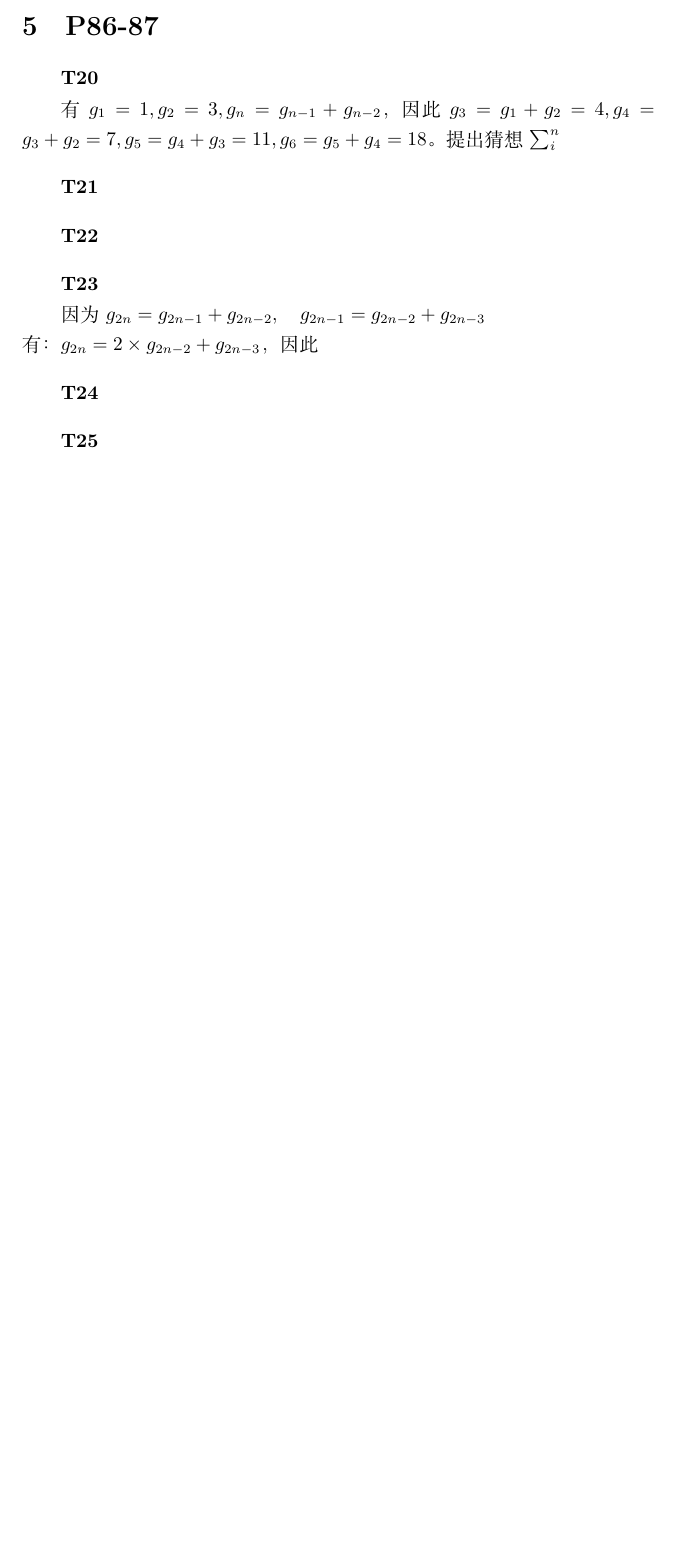
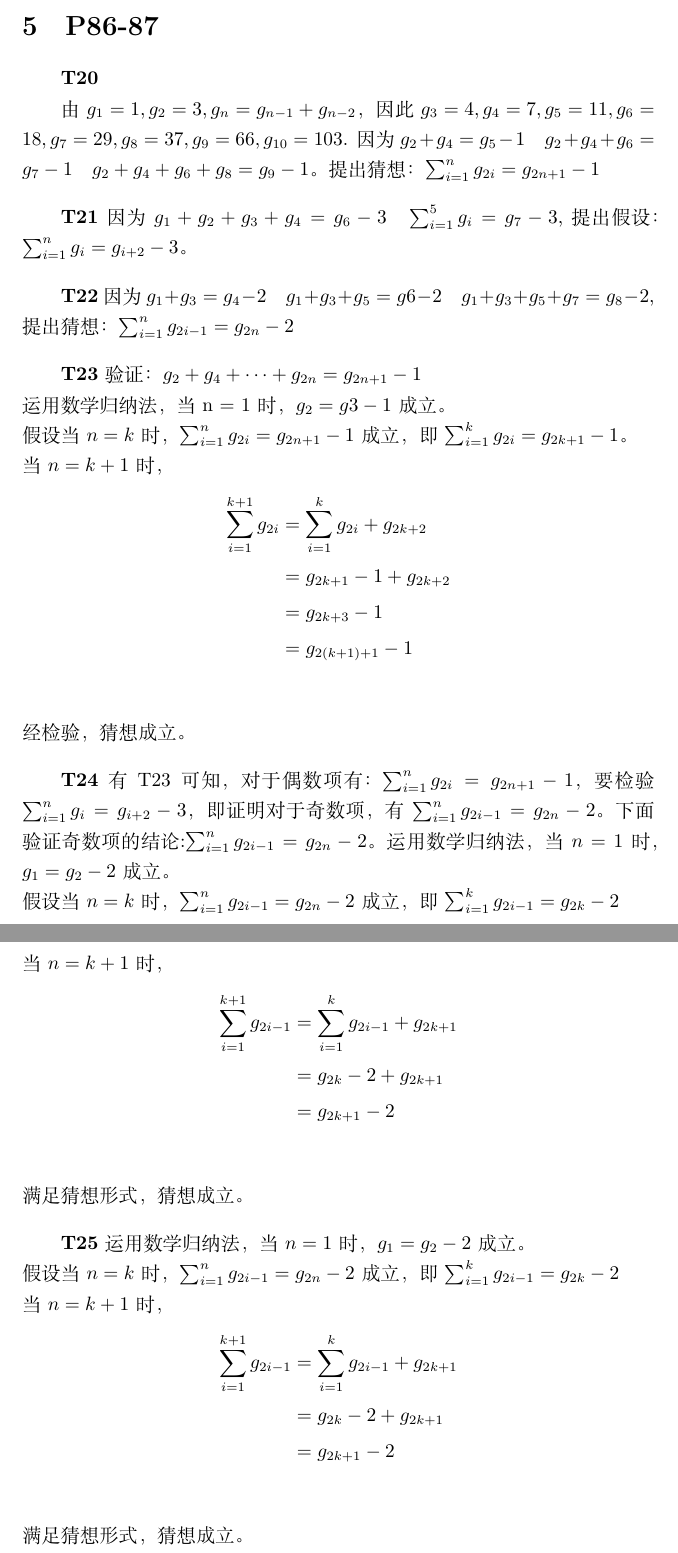
Before and after one commit to lyh843/Discrete-Mathematics, a LaTeX problem sheet (hw1.tex): part of page 13 of 13 before the commit and two parts of pages 13 and 14 of 14 after it, the two joined at a grey line, cut so that both start at the same text, the shorter picture padded with empty space. Compiled offline with XeLaTeX.

Commit message:
2025/3/16

```diff
--- a/hw1.tex
+++ b/hw1.tex
@@ -685,30 +685,62 @@ $31 = 5 \times 3 + 8 \times 2, \quad 32 = 5 \times 0 + 8 \times 4$.
 
 \textbf{T20}
 
-有 $g_1 = 1, g_2 = 3, g_n = g_{n - 1} + g_{n - 2}$，因此 $g_3 = g_1 + g_2 = 4, g_4 = g_3 + g_2 = 7, g_5 = g_4 + g_3 = 11, g_6 = g_5 + g_4 = 18$。
-提出猜想$\sum_{i}^{n}$
+由 $g_1 = 1, g_2 = 3, g_n = g_{n - 1} + g_{n - 2}$，因此$g_3 = 4, g_4 = 7, g_5 = 11, g_6 = 18, g_7 = 29, g_8 = 37, g_9 = 66, g_{10} = 103$.
+因为$g_2 + g_4 = g_5 - 1 \quad g_2 + g_4 + g_6 = g_7 - 1 \quad g_2 + g_4 +g_6 + g_8 = g_9 - 1$。提出猜想：$\sum_{i = 1}^{n}g_{2i} = g_{2n + 1} - 1$
 
 \vspace{10pt}
 
 \textbf{T21}
+因为$g_1 + g_2 + g_3 + g_4 = g_6 - 3 \quad \sum_{i = 1}^{5}g_i = g_7 - 3$,提出假设：$\sum_{i = 1}^{n}g_i = g_{i + 2} - 3$。
 
 \vspace{10pt}
 
 \textbf{T22}
+因为$g_1 + g_3 = g_4 - 2\quad g_1 + g_3 + g_5 = g6 - 2 \quad g_1 + g_3 + g_5 + g_7 = g_8 - 2$,提出猜想：
+$\sum_{i = 1}^{n}g_{2i - 1} = g_{2n} - 2$
 
 \vspace{10pt}
 
 \textbf{T23}
-
-因为 $g_{2n} = g_{2n - 1} + g_{2n - 2}, \quad g_{2n - 1} = g_{2n - 2} + g_{2n - 3}$\\
-有：$g_{2n} = 2 \times g_{2n - 2} + g_{2n - 3}$，因此
+验证：$g_2 + g_4 + \dots + g_{2n} = g_{2n + 1} - 1$\\
+运用数学归纳法，当n = 1时，$g_2 = g3 - 1$成立。\\
+假设当$n = k$时，$\sum_{i = 1}^{n}g_{2i} = g_{2n + 1} - 1$成立，即$\sum_{i = 1}^{k}g_{2i} = g_{2k + 1} - 1$。\\
+当$n = k + 1$时，
+\begin{align*}
+    \sum_{i = 1}^{k + 1}g_{2i} &= \sum_{i = 1}^{k}g_{2i} + g_{2k + 2}\\
+    &= g_{2k + 1} - 1 + g_{2k + 2}\\
+    &= g_{2k + 3} - 1\\
+    &= g_{2(k + 1) + 1} - 1\\
+\end{align*}
+经检验，猜想成立。
 
 \vspace{10pt}
 
 \textbf{T24}
+有T23可知，对于偶数项有：$\sum_{i = 1}^{n}g_{2i} = g_{2n + 1} - 1$，
+要检验$\sum_{i = 1}^{n}g_i = g_{i + 2} - 3$，即证明对于奇数项，有$\sum_{i = 1}^{n}g_{2i - 1} = g_{2n} - 2$。
+下面验证奇数项的结论:$\sum_{i = 1}^{n}g_{2i - 1} = g_{2n} - 2$。
+运用数学归纳法，当$n = 1$时，$g_1 = g_2 - 2$成立。\\
+假设当$n = k$时，$\sum_{i = 1}^{n}g_{2i - 1} = g_{2n} - 2$成立，即$\sum_{i = 1}^{k}g_{2i - 1} = g_{2k} - 2$\\
+当$n = k + 1$时，
+\begin{align*}
+    \sum_{i = 1}^{k + 1}g_{2i - 1} &= \sum_{i = 1}^{k}g_{2i - 1} + g_{2k + 1}\\
+    &= g_{2k} - 2 + g_{2k + 1}\\
+    &= g_{2k + 1} - 2\\
+\end{align*}
+满足猜想形式，猜想成立。
 
 \vspace{10pt}
 
 \textbf{T25}
+运用数学归纳法，当$n = 1$时，$g_1 = g_2 - 2$成立。\\
+假设当$n = k$时，$\sum_{i = 1}^{n}g_{2i - 1} = g_{2n} - 2$成立，即$\sum_{i = 1}^{k}g_{2i - 1} = g_{2k} - 2$\\
+当$n = k + 1$时，
+\begin{align*}
+    \sum_{i = 1}^{k + 1}g_{2i - 1} &= \sum_{i = 1}^{k}g_{2i - 1} + g_{2k + 1}\\
+    &= g_{2k} - 2 + g_{2k + 1}\\
+    &= g_{2k + 1} - 2\\
+\end{align*}
+满足猜想形式，猜想成立。
 
 \end{document}
```
Also changed, not shown: hw1.pdf.
